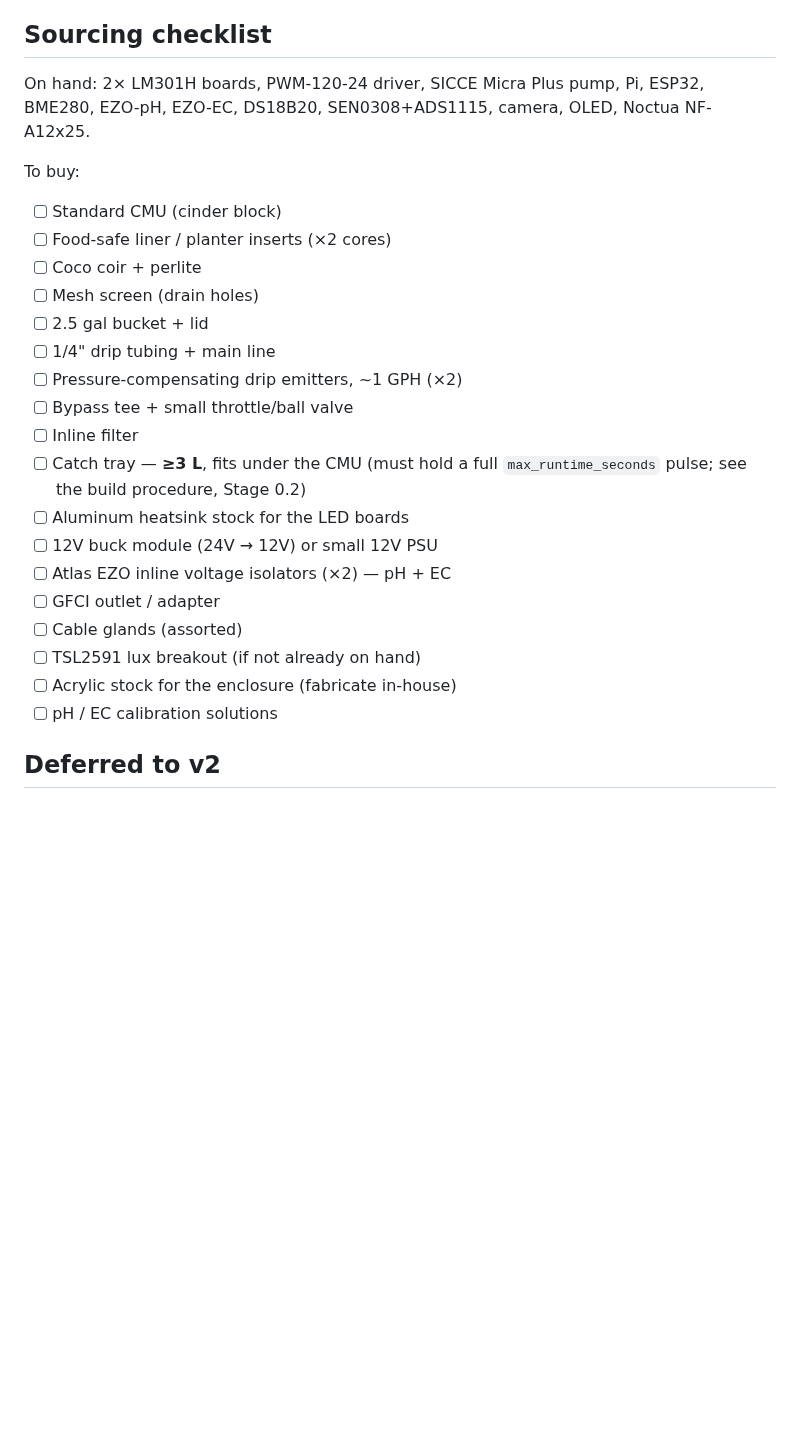
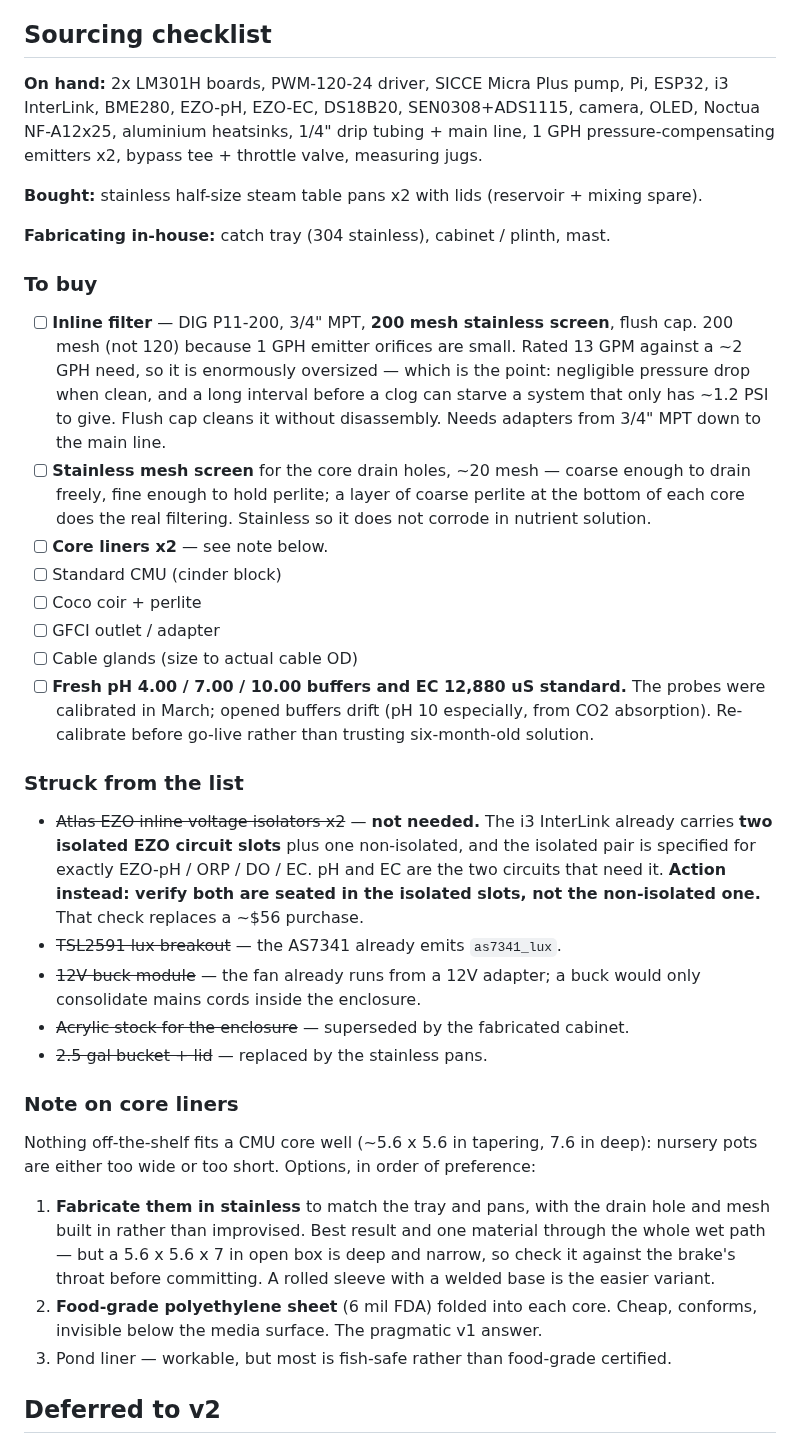
Before and after one commit to flyinthelyceum/grow-lab, a Markdown page: docs/V1_PHYSICAL_BUILD.md, the part around the change. Rendered like a GitHub page; blank space fills up the shorter version.

Commit message:
docs: spec the inline filter, strike the redundant EZO isolators
Filter: DIG P11-200, 3/4 in MPT, 200 mesh stainless with a flush cap, on
the emitter branch after the bypass tee. 200 mesh rather than 120
because 1 GPH emitter orifices are small. It is rated 13 GPM against a
~2 GPH need, which is deliberate: negligible pressure drop when clean,
and a long interval before a clog can starve a system that only has
~1.2 PSI to give. The flush cap clears it without disassembly.

Isolators struck. The BOM has carried Atlas EZO inline voltage isolators
since before the i3 InterLink joined the build, and the i3 already
provides what they were for: two isolated EZO circuit slots, specified
for EZO-pH / ORP / DO / EC, alongside one non-isolated slot. pH and EC
are exactly the two circuits needing isolation, so the requirement is
met by seating them correctly. The action becomes verifying that seating
rather than buying a redundant pair.

Also struck the TSL2591, since the AS7341 already emits lux, and the
acrylic enclosure stock, superseded by the fabricated cabinet.

The sourcing checklist had drifted badly as parts were acquired, so it
is rewritten to separate on-hand, bought and in-house-fabricated from
what is actually left. Core liners get real options instead of a vague
'food-safe liner', including fabricating them in stainless to match the
tray and pans, with the caveat that a deep narrow box may exceed the
brake's throat. Calibration solutions are flagged for replacement rather
than reuse, since the probes were calibrated in March and opened buffers
drift.

Co-Authored-By: Claude Opus 5 <noreply@anthropic.com>
Claude-Session: https://claude.ai/code/session_01H1SSgVp5Q8x7VyWZH2PRnH

```diff
--- a/docs/V1_PHYSICAL_BUILD.md
+++ b/docs/V1_PHYSICAL_BUILD.md
@@ -211,29 +211,61 @@ Dry electronics box, custom — to be designed and 3D-printed / laser-cut in acr
 
 ## Sourcing checklist
 
-On hand: 2× LM301H boards, PWM-120-24 driver, SICCE Micra Plus pump, Pi, ESP32,
-BME280, EZO-pH, EZO-EC, DS18B20, SEN0308+ADS1115, camera, OLED, Noctua NF-A12x25.
+**On hand:** 2x LM301H boards, PWM-120-24 driver, SICCE Micra Plus pump, Pi, ESP32,
+i3 InterLink, BME280, EZO-pH, EZO-EC, DS18B20, SEN0308+ADS1115, camera, OLED,
+Noctua NF-A12x25, aluminium heatsinks, 1/4" drip tubing + main line, 1 GPH
+pressure-compensating emitters x2, bypass tee + throttle valve, measuring jugs.
 
-To buy:
+**Bought:** stainless half-size steam table pans x2 with lids (reservoir + mixing spare).
 
+**Fabricating in-house:** catch tray (304 stainless), cabinet / plinth, mast.
+
+### To buy
+
+- [ ] **Inline filter** — DIG P11-200, 3/4" MPT, **200 mesh stainless screen**, flush cap.
+      200 mesh (not 120) because 1 GPH emitter orifices are small. Rated 13 GPM against a
+      ~2 GPH need, so it is enormously oversized — which is the point: negligible pressure
+      drop when clean, and a long interval before a clog can starve a system that only has
+      ~1.2 PSI to give. Flush cap cleans it without disassembly. Needs adapters from
+      3/4" MPT down to the main line.
+- [ ] **Stainless mesh screen** for the core drain holes, ~20 mesh — coarse enough to drain
+      freely, fine enough to hold perlite; a layer of coarse perlite at the bottom of each
+      core does the real filtering. Stainless so it does not corrode in nutrient solution.
+- [ ] **Core liners x2** — see note below.
 - [ ] Standard CMU (cinder block)
-- [ ] Food-safe liner / planter inserts (×2 cores)
 - [ ] Coco coir + perlite
-- [ ] Mesh screen (drain holes)
-- [ ] 2.5 gal bucket + lid
-- [ ] 1/4" drip tubing + main line
-- [ ] Pressure-compensating drip emitters, ~1 GPH (×2)
-- [ ] Bypass tee + small throttle/ball valve
-- [ ] Inline filter
-- [ ] Catch tray — **≥3 L**, fits under the CMU (must hold a full `max_runtime_seconds` pulse; see the build procedure, Stage 0.2)
-- [ ] Aluminum heatsink stock for the LED boards
-- [ ] 12V buck module (24V → 12V) or small 12V PSU
-- [ ] Atlas EZO inline voltage isolators (×2) — pH + EC
 - [ ] GFCI outlet / adapter
-- [ ] Cable glands (assorted)
-- [ ] TSL2591 lux breakout (if not already on hand)
-- [ ] Acrylic stock for the enclosure (fabricate in-house)
-- [ ] pH / EC calibration solutions
+- [ ] Cable glands (size to actual cable OD)
+- [ ] **Fresh pH 4.00 / 7.00 / 10.00 buffers and EC 12,880 uS standard.** The probes were
+      calibrated in March; opened buffers drift (pH 10 especially, from CO2 absorption).
+      Re-calibrate before go-live rather than trusting six-month-old solution.
+
+### Struck from the list
+
+- ~~Atlas EZO inline voltage isolators x2~~ — **not needed.** The i3 InterLink already
+  carries **two isolated EZO circuit slots** plus one non-isolated, and the isolated pair
+  is specified for exactly EZO-pH / ORP / DO / EC. pH and EC are the two circuits that need
+  it. **Action instead: verify both are seated in the isolated slots, not the non-isolated
+  one.** That check replaces a ~$56 purchase.
+- ~~TSL2591 lux breakout~~ — the AS7341 already emits `as7341_lux`.
+- ~~12V buck module~~ — the fan already runs from a 12V adapter; a buck would only
+  consolidate mains cords inside the enclosure.
+- ~~Acrylic stock for the enclosure~~ — superseded by the fabricated cabinet.
+- ~~2.5 gal bucket + lid~~ — replaced by the stainless pans.
+
+### Note on core liners
+
+Nothing off-the-shelf fits a CMU core well (~5.6 x 5.6 in tapering, 7.6 in deep): nursery
+pots are either too wide or too short. Options, in order of preference:
+
+1. **Fabricate them in stainless** to match the tray and pans, with the drain hole and mesh
+   built in rather than improvised. Best result and one material through the whole wet
+   path — but a 5.6 x 5.6 x 7 in open box is deep and narrow, so check it against the
+   brake's throat before committing. A rolled sleeve with a welded base is the easier
+   variant.
+2. **Food-grade polyethylene sheet** (6 mil FDA) folded into each core. Cheap, conforms,
+   invisible below the media surface. The pragmatic v1 answer.
+3. Pond liner — workable, but most is fish-safe rather than food-grade certified.
 
 ## Deferred to v2
 
```
Also changed, not shown: CHANGELOG.md (+13 -0 lines), docs/BOM.md (+14 -7 lines).
